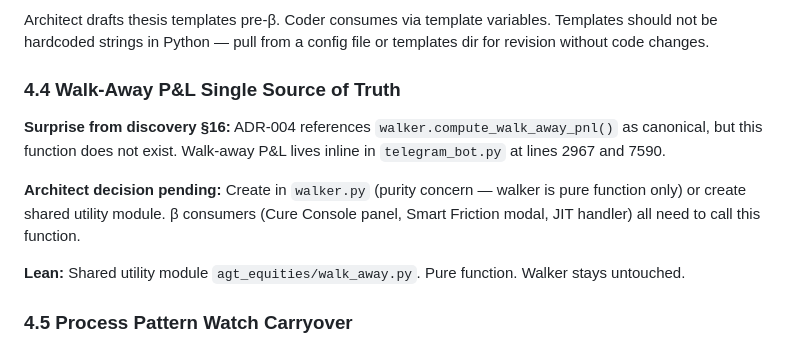
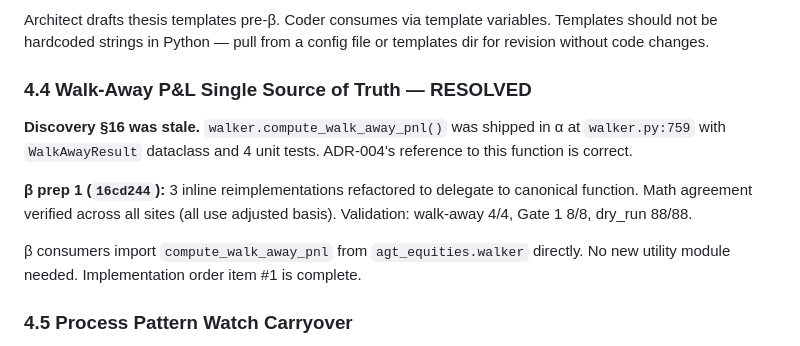
Before and after one commit to thecoderpatil/agt, a Markdown page: reports/phase_3a_5c2_beta_v0.md, the part around the change. Rendered like a GitHub page.

Commit message:
docs: β v0 §4.4 RESOLVED — walk-away P&L delegation complete
Discovery §16 was stale. Canonical walker.compute_walk_away_pnl()
shipped in α. β prep 1 (16cd244) refactored 3 inline sites to delegate.

Implementation order item #1 complete.

Refs: phase_3a_5c2_beta_v0 §4.4.

```diff
--- a/reports/phase_3a_5c2_beta_v0.md
+++ b/reports/phase_3a_5c2_beta_v0.md
@@ -160,13 +160,13 @@ Per ADR-004 §4 + Patch 5:
 
 Architect drafts thesis templates pre-β. Coder consumes via template variables. Templates should not be hardcoded strings in Python — pull from a config file or templates dir for revision without code changes.
 
-### 4.4 Walk-Away P&L Single Source of Truth
+### 4.4 Walk-Away P&L Single Source of Truth — RESOLVED
 
-**Surprise from discovery §16:** ADR-004 references `walker.compute_walk_away_pnl()` as canonical, but this function does not exist. Walk-away P&L lives inline in `telegram_bot.py` at lines 2967 and 7590.
+**Discovery §16 was stale.** `walker.compute_walk_away_pnl()` was shipped in α at `walker.py:759` with `WalkAwayResult` dataclass and 4 unit tests. ADR-004's reference to this function is correct.
 
-**Architect decision pending:** Create in `walker.py` (purity concern — walker is pure function only) or create shared utility module. β consumers (Cure Console panel, Smart Friction modal, JIT handler) all need to call this function.
+**β prep 1 (`16cd244`):** 3 inline reimplementations refactored to delegate to canonical function. Math agreement verified across all sites (all use adjusted basis). Validation: walk-away 4/4, Gate 1 8/8, dry_run 88/88.
 
-**Lean:** Shared utility module `agt_equities/walk_away.py`. Pure function. Walker stays untouched.
+β consumers import `compute_walk_away_pnl` from `agt_equities.walker` directly. No new utility module needed. Implementation order item #1 is complete.
 
 ### 4.5 Process Pattern Watch Carryover
 
```
